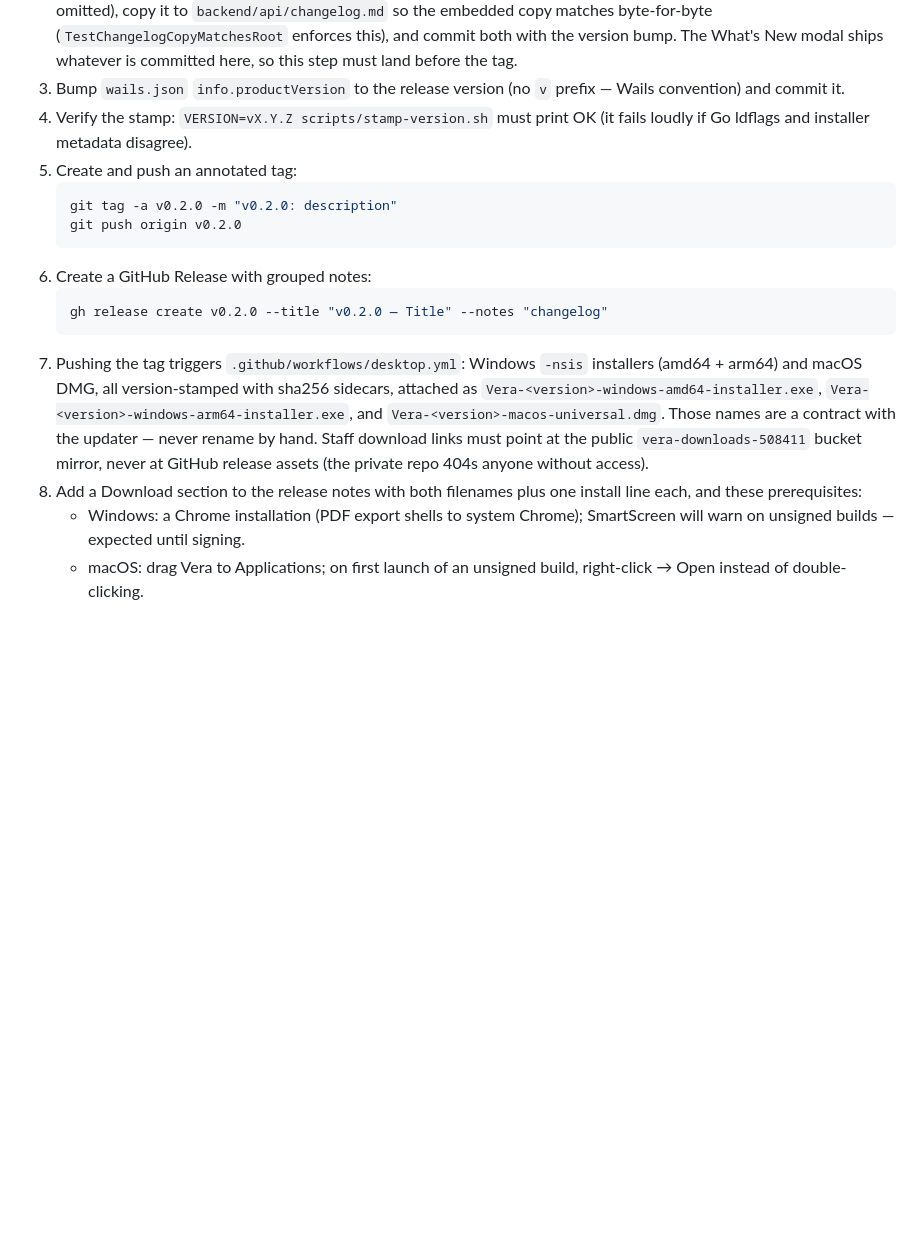
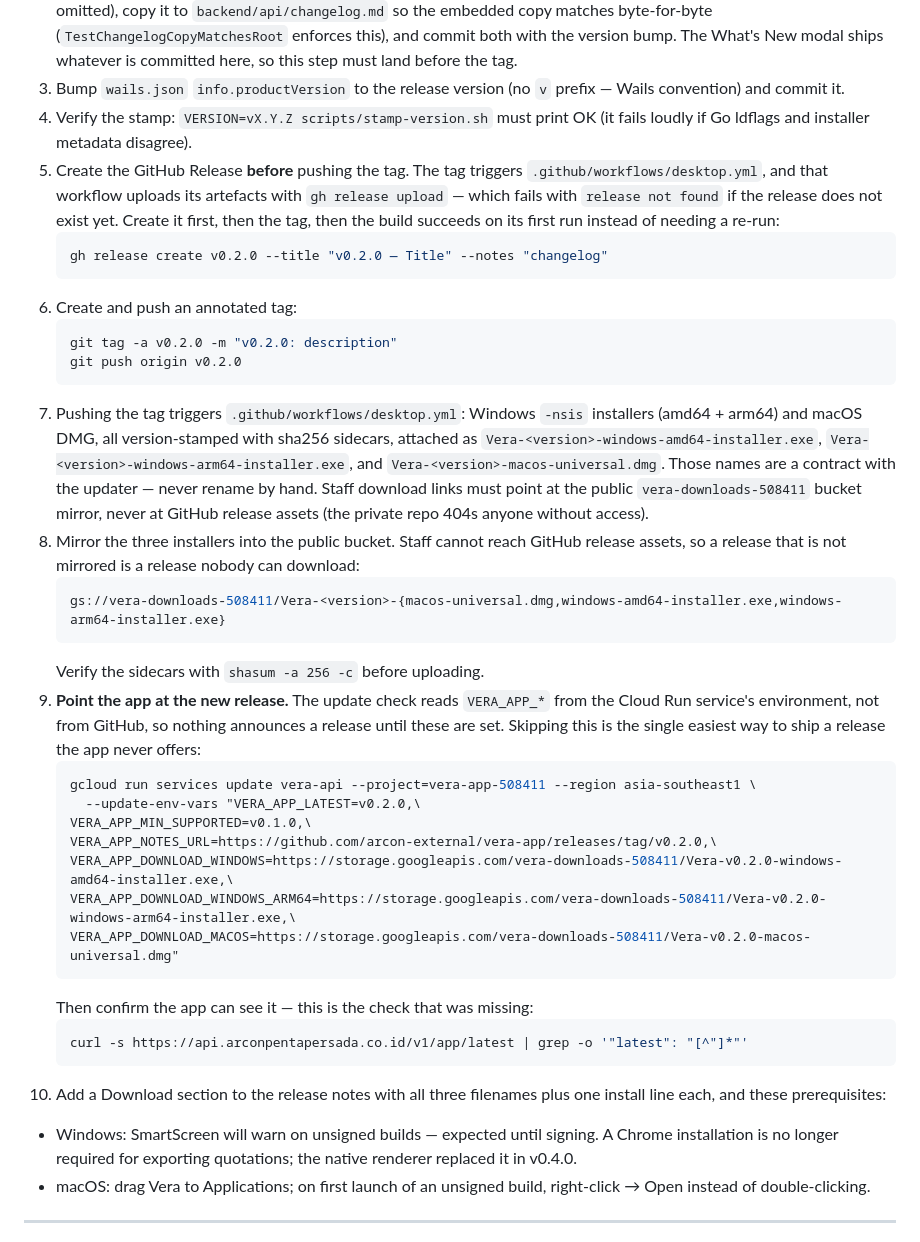
Before and after one commit to arcon-external/vera-app, a Markdown page: AGENTS.md, the part around the change. Rendered like a GitHub page; blank space fills up the shorter version.

Commit message:
docs: the release process never told the app a release happened (#252)
v0.4.0 shipped and the desktop app did not offer it to anyone. The release
existed, the installers were on the public bucket, and /v1/app/latest went on
reporting v0.3.5 with 0.3.5 download URLs.

backend/api/app_update.go reads six VERA_APP_* variables from the Cloud Run
service's own environment. Nothing sets them — grep -rn VERA_APP_ .github/ is
empty — and the release steps never mentioned them, so the process is
reproducible: follow it exactly and the app never learns a release exists, with
nothing anywhere to notice it by.

Three corrections, all of which bit during v0.4.0:

- Steps 5 and 6 were the wrong way round. The tag triggers desktop.yml, and that
  workflow uploads with `gh release upload`, which fails with `release not
  found` when the release does not exist yet. All three jobs failed on the first
  attempt and the build had to be re-run by hand after creating the release.

- Two steps were missing entirely — mirroring the installers into the public
  bucket, and updating the VERA_APP_* variables. Both are now documented, and
  step 9 ends with the curl /v1/app/latest check that would have caught this in
  seconds rather than by a user report.

- The Windows prerequisite still said a Chrome installation was required for PDF
  export, which stopped being true at v0.4.0.

The env-var design is fine; it just was not being written to. Automating step 9
is left for separate work, since it changes a production service on every release
and this documents the manual step first.

Resolves #251

````diff
--- a/AGENTS.md
+++ b/AGENTS.md
@@ -352,14 +352,18 @@ Semantic versioning: `vMAJOR.MINOR.PATCH`.
    prefix — Wails convention) and commit it.
 4. Verify the stamp: `VERSION=vX.Y.Z scripts/stamp-version.sh` must print OK
    (it fails loudly if Go ldflags and installer metadata disagree).
-5. Create and push an annotated tag:
+5. Create the GitHub Release **before** pushing the tag. The tag triggers
+   `.github/workflows/desktop.yml`, and that workflow uploads its artefacts with
+   `gh release upload` — which fails with `release not found` if the release
+   does not exist yet. Create it first, then the tag, then the build succeeds
+   on its first run instead of needing a re-run:
+   ```bash
+   gh release create v0.2.0 --title "v0.2.0 — Title" --notes "changelog"
+   ```
+6. Create and push an annotated tag:
    ```bash
    git tag -a v0.2.0 -m "v0.2.0: description"
    git push origin v0.2.0
-   ```
-6. Create a GitHub Release with grouped notes:
-   ```bash
-   gh release create v0.2.0 --title "v0.2.0 — Title" --notes "changelog"
    ```
 7. Pushing the tag triggers `.github/workflows/desktop.yml`: Windows
    `-nsis` installers (amd64 + arm64) and macOS DMG, all version-stamped
@@ -370,10 +374,35 @@ Semantic versioning: `vMAJOR.MINOR.PATCH`.
    with the updater — never rename by hand. Staff download links must
    point at the public `vera-downloads-508411` bucket mirror, never at
    GitHub release assets (the private repo 404s anyone without access).
-8. Add a Download section to the release notes with both filenames plus one
-   install line each, and these prerequisites:
-   - Windows: a Chrome installation (PDF export shells to system Chrome);
-     SmartScreen will warn on unsigned builds — expected until signing.
+8. Mirror the three installers into the public bucket. Staff cannot reach
+   GitHub release assets, so a release that is not mirrored is a release
+   nobody can download:
+   ```bash
+   gs://vera-downloads-508411/Vera-<version>-{macos-universal.dmg,windows-amd64-installer.exe,windows-arm64-installer.exe}
+   ```
+   Verify the sidecars with `shasum -a 256 -c` before uploading.
+9. **Point the app at the new release.** The update check reads
+   `VERA_APP_*` from the Cloud Run service's environment, not from GitHub, so
+   nothing announces a release until these are set. Skipping this is the
+   single easiest way to ship a release the app never offers:
+   ```bash
+   gcloud run services update vera-api --project=vera-app-508411 --region asia-southeast1 \
+     --update-env-vars "VERA_APP_LATEST=v0.2.0,\
+   VERA_APP_MIN_SUPPORTED=v0.1.0,\
+   VERA_APP_NOTES_URL=https://github.com/arcon-external/vera-app/releases/tag/v0.2.0,\
+   VERA_APP_DOWNLOAD_WINDOWS=https://storage.googleapis.com/vera-downloads-508411/Vera-v0.2.0-windows-amd64-installer.exe,\
+   VERA_APP_DOWNLOAD_WINDOWS_ARM64=https://storage.googleapis.com/vera-downloads-508411/Vera-v0.2.0-windows-arm64-installer.exe,\
+   VERA_APP_DOWNLOAD_MACOS=https://storage.googleapis.com/vera-downloads-508411/Vera-v0.2.0-macos-universal.dmg"
+   ```
+   Then confirm the app can see it — this is the check that was missing:
+   ```bash
+   curl -s https://api.arconpentapersada.co.id/v1/app/latest | grep -o '"latest": "[^"]*"'
+   ```
+10. Add a Download section to the release notes with all three filenames plus one
+    install line each, and these prerequisites:
+   - Windows: SmartScreen will warn on unsigned builds — expected until signing.
+     A Chrome installation is no longer required for exporting quotations; the
+     native renderer replaced it in v0.4.0.
    - macOS: drag Vera to Applications; on first launch of an unsigned build,
      right-click → Open instead of double-clicking.
 
````
